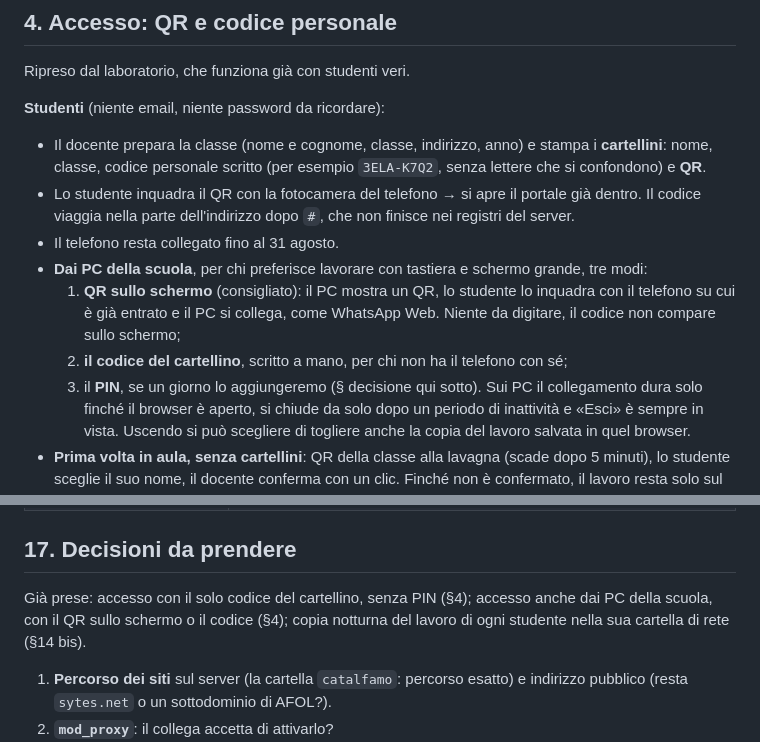
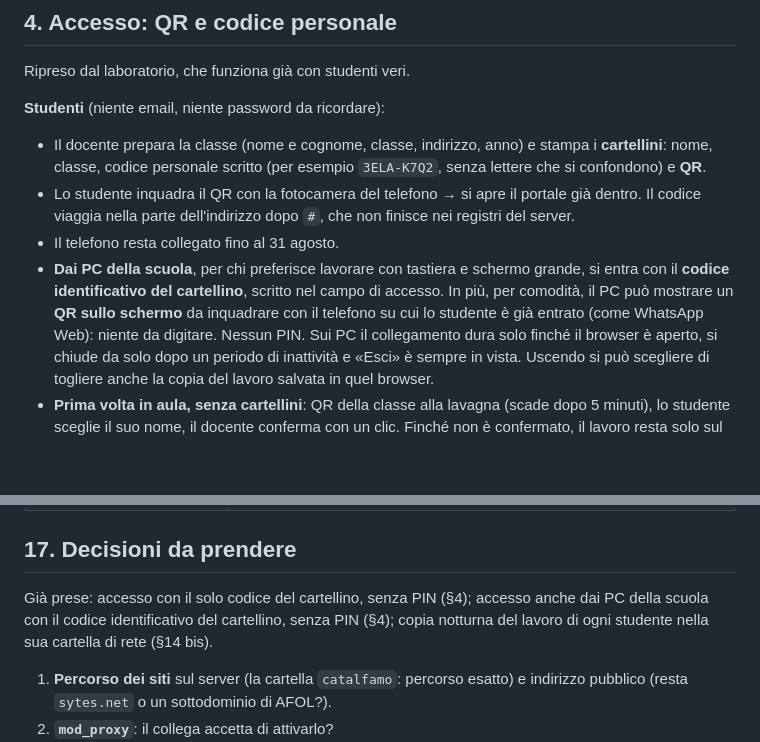
Before and after one commit to halmob01/bilancio-competenze, a Markdown page: docs/PIANO-PORTALE.md, 2 parts joined by grey strips. Drawn GitHub-style; blank space fills up the shorter version.

Commit message:
Piano: dai PC si entra con il codice identificativo, senza PIN
Co-Authored-By: Claude Opus 5.5 <noreply@anthropic.com>
Claude-Session: https://claude.ai/code/session_01EHWWMgsPEod4dMFWwMJH2x

```diff
--- a/docs/PIANO-PORTALE.md
+++ b/docs/PIANO-PORTALE.md
@@ -91,10 +91,7 @@ Ripreso dal laboratorio, che funziona già con studenti veri.
 - Il docente prepara la classe (nome e cognome, classe, indirizzo, anno) e stampa i **cartellini**: nome, classe, codice personale scritto (per esempio `3ELA-K7Q2`, senza lettere che si confondono) e **QR**.
 - Lo studente inquadra il QR con la fotocamera del telefono → si apre il portale già dentro. Il codice viaggia nella parte dell'indirizzo dopo `#`, che non finisce nei registri del server.
 - Il telefono resta collegato fino al 31 agosto.
-- **Dai PC della scuola**, per chi preferisce lavorare con tastiera e schermo grande, tre modi:
-  1. **QR sullo schermo** (consigliato): il PC mostra un QR, lo studente lo inquadra con il telefono su cui è già entrato e il PC si collega, come WhatsApp Web. Niente da digitare, il codice non compare sullo schermo;
-  2. **il codice del cartellino**, scritto a mano, per chi non ha il telefono con sé;
-  3. il **PIN**, se un giorno lo aggiungeremo (§ decisione qui sotto).
+- **Dai PC della scuola**, per chi preferisce lavorare con tastiera e schermo grande, si entra con il **codice identificativo del cartellino**, scritto nel campo di accesso. In più, per comodità, il PC può mostrare un **QR sullo schermo** da inquadrare con il telefono su cui lo studente è già entrato (come WhatsApp Web): niente da digitare. Nessun PIN.
   Sui PC il collegamento dura solo finché il browser è aperto, si chiude da solo dopo un periodo di inattività e «Esci» è sempre in vista. Uscendo si può scegliere di togliere anche la copia del lavoro salvata in quel browser.
 - **Prima volta in aula, senza cartellini**: QR della classe alla lavagna (scade dopo 5 minuti), lo studente sceglie il suo nome, il docente conferma con un clic. Finché non è confermato, il lavoro resta solo sul telefono.
 - Cartellino perso o fotografato da un compagno: il docente **rigenera** il codice, il vecchio smette di funzionare, il lavoro resta.
@@ -306,7 +303,7 @@ Ogni fase si chiude con test automatici, prova nel browser su telefono e PC e do
 
 ## 17. Decisioni da prendere
 
-Già prese: accesso con il solo codice del cartellino, senza PIN (§4); accesso anche dai PC della scuola, con il QR sullo schermo o il codice (§4); copia notturna del lavoro di ogni studente nella sua cartella di rete (§14 bis).
+Già prese: accesso con il solo codice del cartellino, senza PIN (§4); accesso anche dai PC della scuola con il codice identificativo del cartellino, senza PIN (§4); copia notturna del lavoro di ogni studente nella sua cartella di rete (§14 bis).
 
 
 1. **Percorso dei siti** sul server (la cartella `catalfamo`: percorso esatto) e indirizzo pubblico (resta `sytes.net` o un sottodominio di AFOL?).
```
